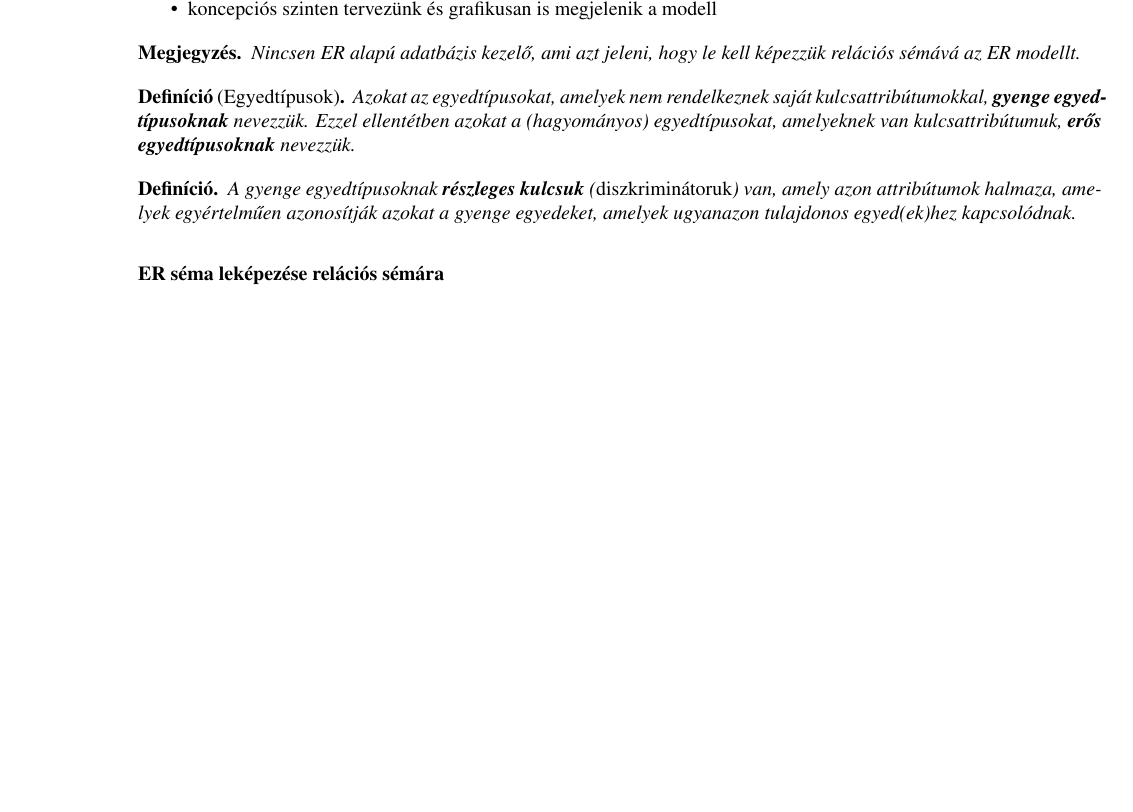
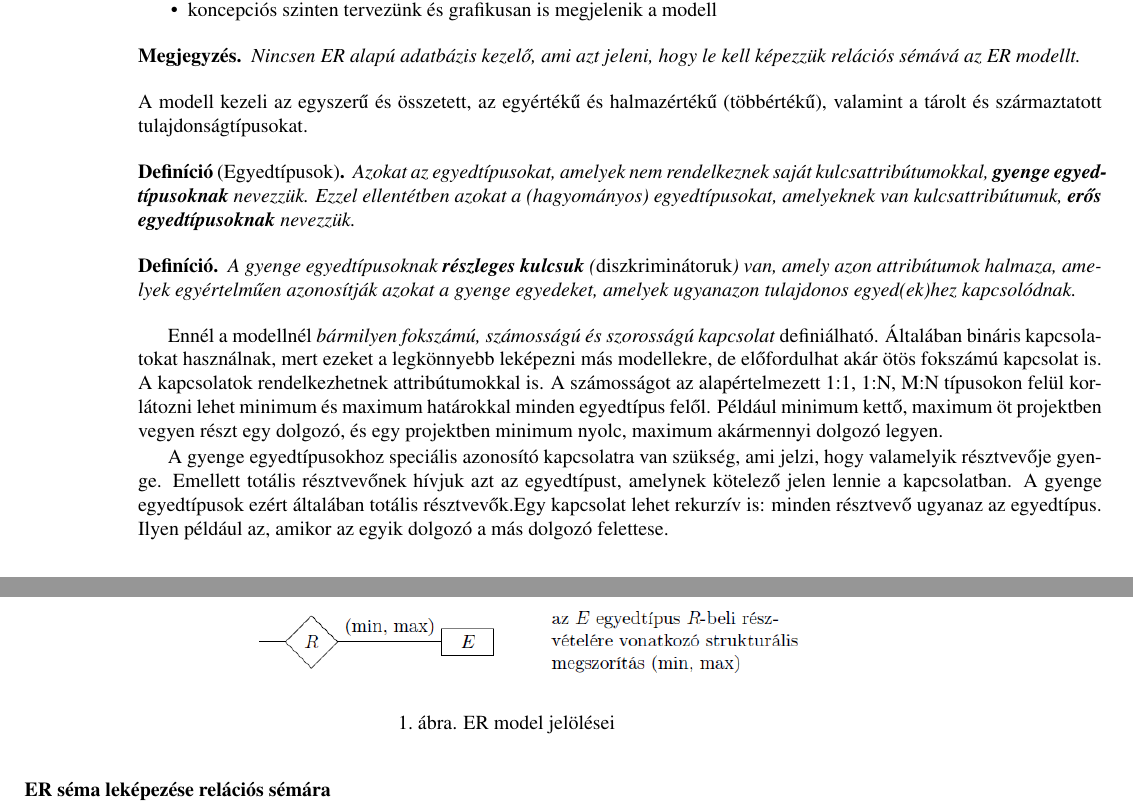
Before and after one commit to pacifastacus/ZV, a LaTeX document (kidolgozott_tetelsor.tex, which reads altalanos/altalanos_6.tex): part of page 29 of 75 before the commit and two parts of pages 29 and 30 of 75 after it, the two joined at a grey line, cut so that both start at the same text, the shorter picture padded with empty space. Compiled offline with pdfLaTeX.

Commit message:
6. tétel javítva
	modified:   altalanos/altalanos_6.tex
	new file:   fig/6-ER_example1.png
	new file:   fig/6-ER_example2.png
	new file:   fig/6-ER_symbols.png
	modified:   kidolgozott_tetelsor.pdf

```diff
--- a/altalanos/altalanos_6.tex
+++ b/altalanos/altalanos_6.tex
@@ -95,9 +95,19 @@ Legyen $R_1$ és $R_2$ két reláció. Az $R_1$ reláció $F_k$-val jelölt attr
 \begin{note}
 Nincsen ER alapú adatbázis kezelő, ami azt jeleni, hogy le kell képezzük relációs sémává az ER modellt.
 \end{note}
+A modell kezeli az egyszerű és összetett, az egyértékű és halmazértékű (többértékű), valamint a tárolt és származtatott tulajdonságtípusokat.
 \begin{definition}[Egyedtípusok]
 	Azokat az egyedtípusokat, amelyek nem rendelkeznek saját kulcsattribútumokkal, \textbf{gyenge egyedtípusoknak} nevezzük. Ezzel ellentétben azokat a (hagyományos) egyedtípusokat, 	amelyeknek van kulcsattribútumuk, \textbf{erős egyedtípusoknak} nevezzük.
 \end{definition}
 \begin{definition}
 	A gyenge egyedtípusoknak \textbf{részleges kulcsuk} (\emph{diszkriminátoruk}) van, amely azon attribútumok halmaza, amelyek egyértelműen azonosítják azokat a gyenge egyedeket, amelyek ugyanazon tulajdonos egyed(ek)hez kapcsolódnak.
 \end{definition}
+\begin{figure}[h]
+	\centering
+	\includegraphics[width=0.7\linewidth]{fig/6-ER_symbols}
+	\caption{ER model jelölései}
+	\label{fig:6-ersymbols}
+\end{figure}
+Ennél a modellnél \emph{bármilyen fokszámú, számosságú és szorosságú kapcsolat} definiálható. Általában bináris kapcsolatokat használnak, mert ezeket a legkönnyebb leképezni más modellekre, de előfordulhat akár ötös fokszámú kapcsolat is. A kapcsolatok rendelkezhetnek attribútumokkal is. A számosságot az alapértelmezett 1:1, 1:N, M:N típusokon felül korlátozni lehet minimum és maximum határokkal minden egyedtípus felől. Például minimum kettő, maximum öt projektben vegyen részt egy dolgozó, és egy projektben minimum nyolc, maximum akármennyi dolgozó legyen.
+
+A gyenge egyedtípusokhoz speciális azonosító kapcsolatra van szükség, ami jelzi, hogy valamelyik résztvevője gyenge. Emellett totális résztvevőnek hívjuk azt az egyedtípust, amelynek kötelező jelen lennie a kapcsolatban. A gyenge egyedtípusok ezért általában totális résztvevők.Egy kapcsolat lehet rekurzív is: minden résztvevő ugyanaz az egyedtípus. Ilyen például az, amikor az egyik dolgozó a más dolgozó felettese.
@@ -104,3 +128,4 @@ Nincsen ER alapú adatbázis kezelő, ami azt jeleni, hogy le kell képezzük re
+	\end{figure}
 
 \paragraph{ER séma leképezése relációs sémára}~\\
 \begin{enumerate}[nosep]
```
Also changed, not shown: fig/6-ER_example1.png (added), fig/6-ER_example2.png (added), fig/6-ER_symbols.png (added), kidolgozott_tetelsor.pdf, altalanos/altalanos_6.tex (14 more changed lines).
